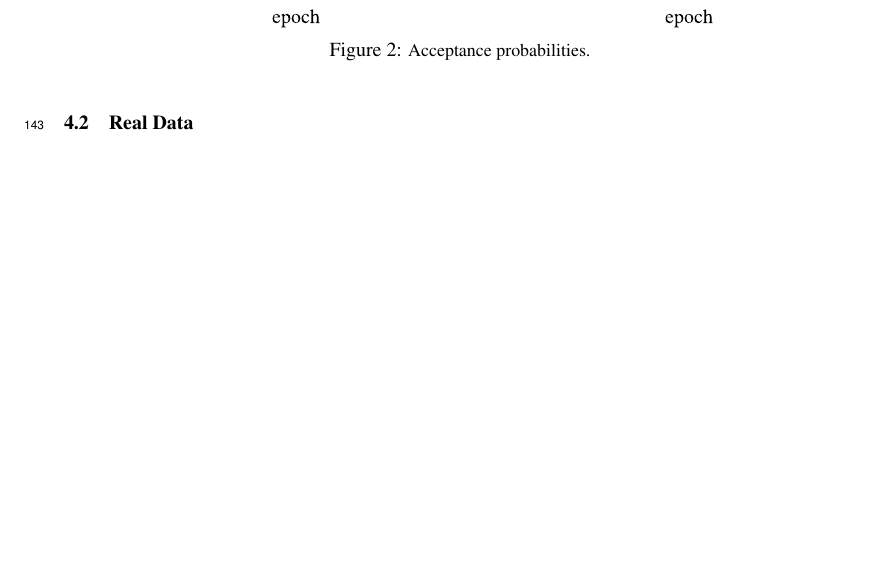
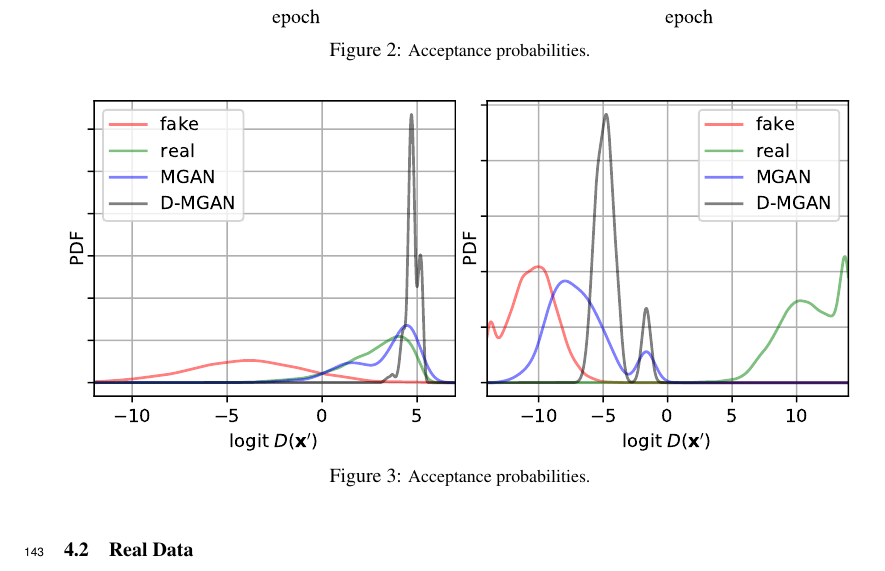
Before and after one commit to rdturnermtl/mhgan_tex, a LaTeX document (mhgan.tex): part of page 5 of 7, cut so that both start at the same text, the shorter picture padded with empty space. Compiled offline with pdfLaTeX.

Commit message:
adding figures for score distn

```diff
--- a/mhgan.tex
+++ b/mhgan.tex
@@ -357,6 +357,20 @@ For WGAN we can only use the calibrated discriminator as it does not output a pr
 We also show the results of the calibration statistic $Z$ from~\eqref{eq:calib score}.
 These results confirm our expectation that the raw discriminators do not output well calibrated probabilities.
 
+\begin{figure}
+    \centering
+    \begin{subfigure}[b]{0.49\textwidth}
+       \includegraphics[scale=0.9]{figures/score_dist_overlap.pdf}
+    \end{subfigure}
+    \begin{subfigure}[b]{0.49\textwidth}
+       \includegraphics[scale=0.9]{figures/score_dist_no_overlap.pdf}
+    \end{subfigure}
+    \caption{{\small
+    Acceptance probabilities.
+    }}
+    \label{fig:score_dist}
+\end{figure}
+
 % Look at incep score over 3 method on 3 data sets per epoch
 % Can also show results by MH iteration
 % DC GAN, WGAN, PGAN
```
Also changed, not shown: figures/score_dist_no_overlap.pdf (added), figures/score_dist_overlap.pdf (added), mhgan.tex (2 more changed lines).
